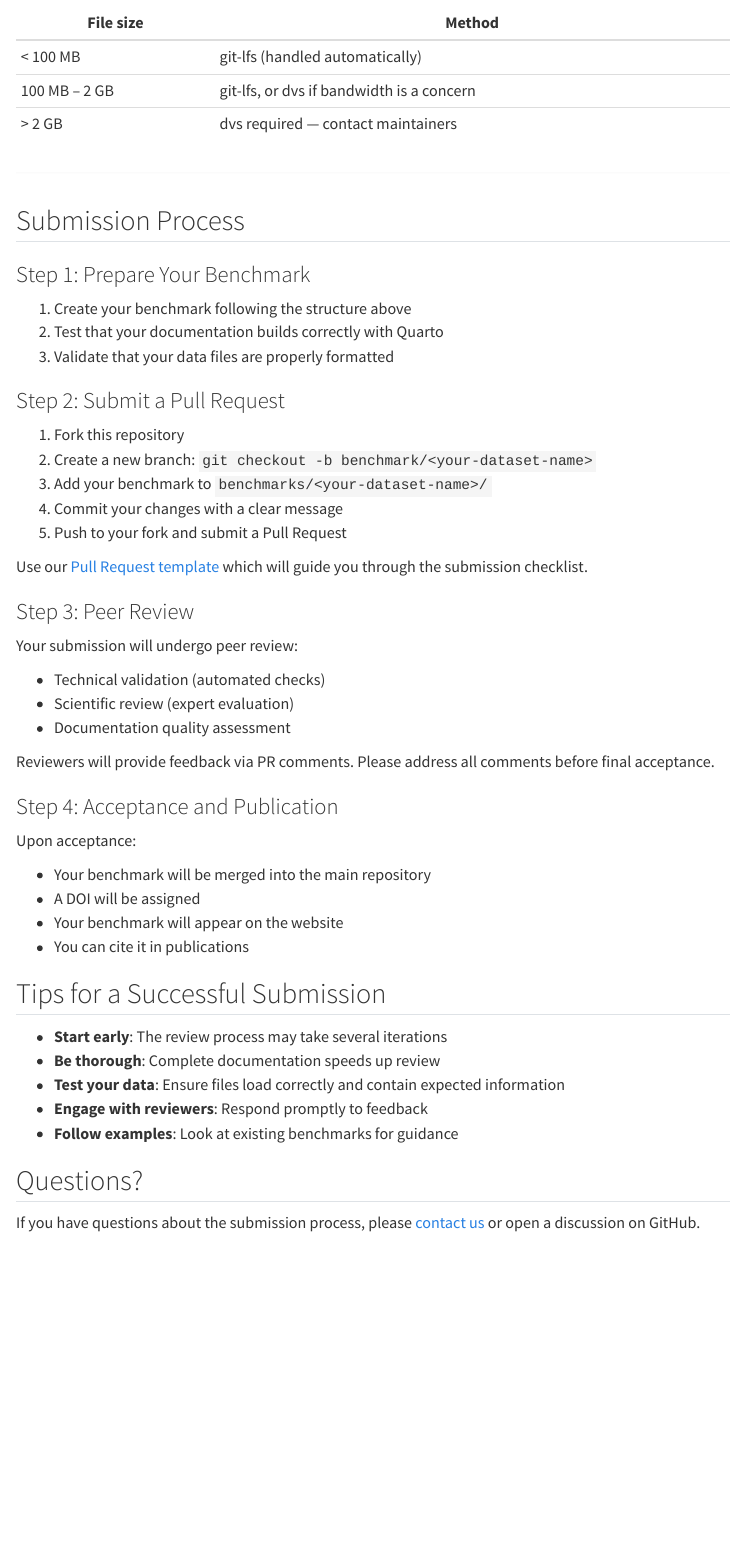
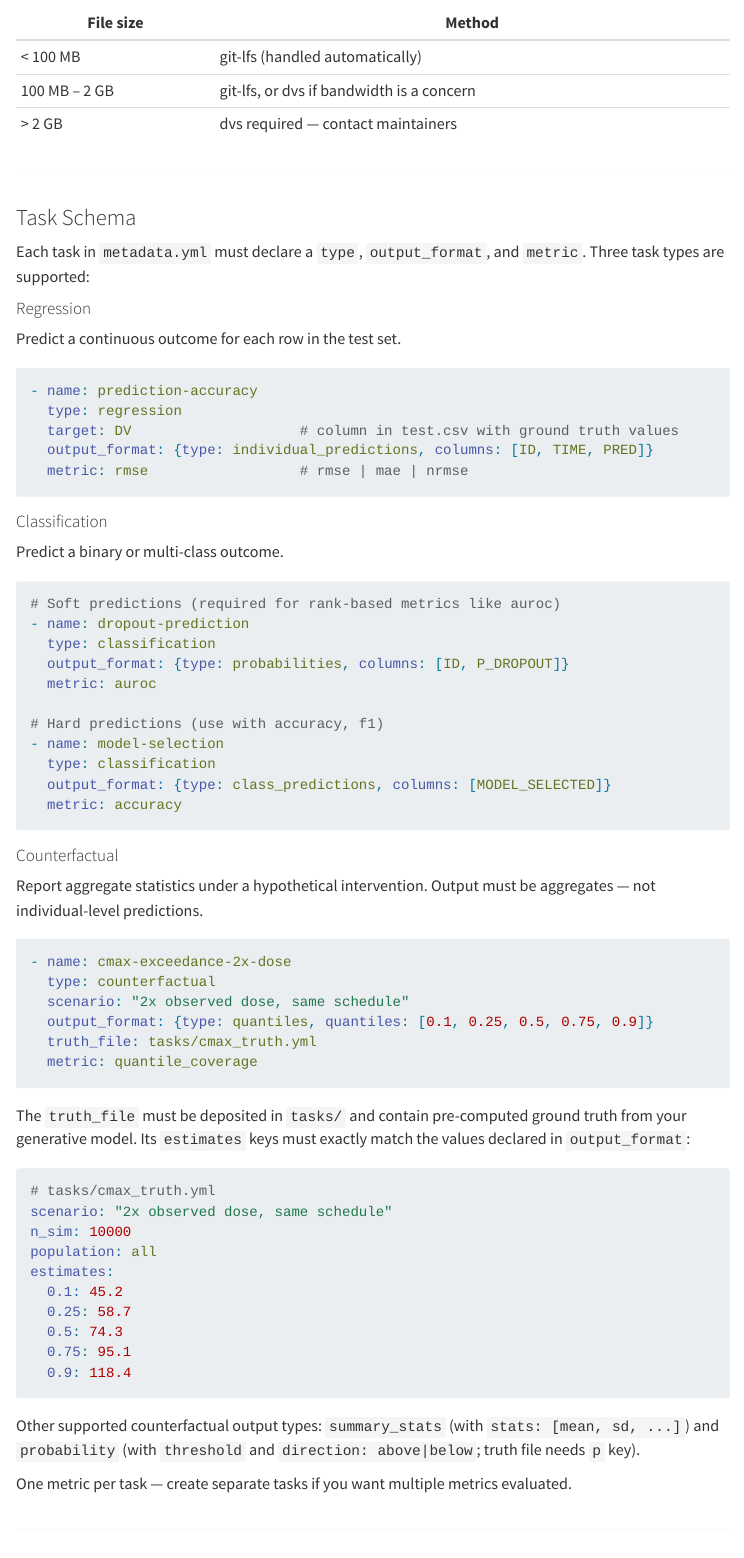
Before and after one commit to PMxBenchmarks/pmx_benchmarks, a Quarto document (submission-guide.qmd): the page in a window 1100 px wide, from 5320 px down. Rendered offline with R 4.5, knitr and Pandoc in place of Quarto, with nearby package versions; menus at the side of the page are left out.

Commit message:
docs: add Task Schema section to submission guide

````diff
--- a/submission-guide.qmd
+++ b/submission-guide.qmd
@@ -255,6 +255,79 @@ git-lfs (required for files > 2 GB). See `scripts/setup_dvs.R` for setup and
 
 ---
 
+### Task Schema
+
+Each task in `metadata.yml` must declare a `type`, `output_format`, and `metric`.
+Three task types are supported:
+
+#### Regression
+
+Predict a continuous outcome for each row in the test set.
+
+```yaml
+- name: prediction-accuracy
+  type: regression
+  target: DV                    # column in test.csv with ground truth values
+  output_format: {type: individual_predictions, columns: [ID, TIME, PRED]}
+  metric: rmse                  # rmse | mae | nrmse
+```
+
+#### Classification
+
+Predict a binary or multi-class outcome.
+
+```yaml
+# Soft predictions (required for rank-based metrics like auroc)
+- name: dropout-prediction
+  type: classification
+  output_format: {type: probabilities, columns: [ID, P_DROPOUT]}
+  metric: auroc
+
+# Hard predictions (use with accuracy, f1)
+- name: model-selection
+  type: classification
+  output_format: {type: class_predictions, columns: [MODEL_SELECTED]}
+  metric: accuracy
+```
+
+#### Counterfactual
+
+Report aggregate statistics under a hypothetical intervention. Output must be
+aggregates — not individual-level predictions.
+
+```yaml
+- name: cmax-exceedance-2x-dose
+  type: counterfactual
+  scenario: "2x observed dose, same schedule"
+  output_format: {type: quantiles, quantiles: [0.1, 0.25, 0.5, 0.75, 0.9]}
+  truth_file: tasks/cmax_truth.yml
+  metric: quantile_coverage
+```
+
+The `truth_file` must be deposited in `tasks/` and contain pre-computed ground truth
+from your generative model. Its `estimates` keys must exactly match the
+values declared in `output_format`:
+
+```yaml
+# tasks/cmax_truth.yml
+scenario: "2x observed dose, same schedule"
+n_sim: 10000
+population: all
+estimates:
+  0.1: 45.2
+  0.25: 58.7
+  0.5: 74.3
+  0.75: 95.1
+  0.9: 118.4
+```
+
+Other supported counterfactual output types: `summary_stats` (with `stats: [mean, sd, ...]`)
+and `probability` (with `threshold` and `direction: above|below`; truth file needs `p` key).
+
+One metric per task — create separate tasks if you want multiple metrics evaluated.
+
+---
+
 ## Submission Process
 
 ### Step 1: Prepare Your Benchmark
````
